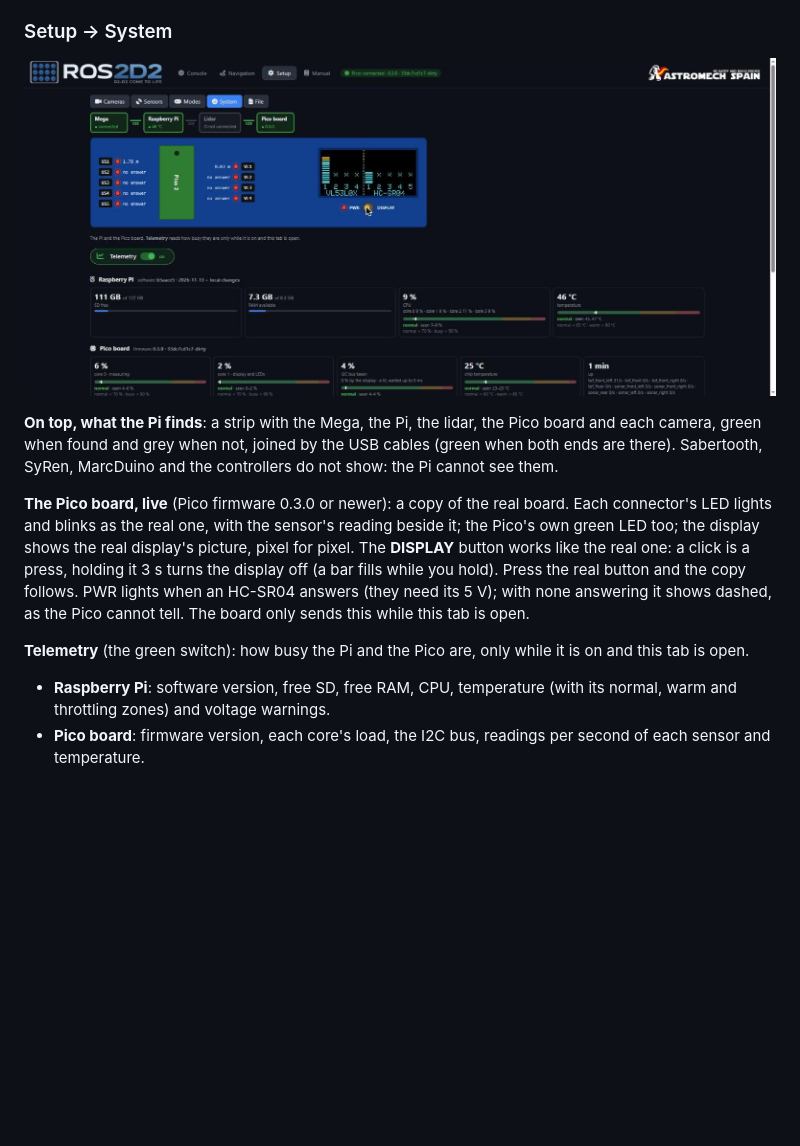
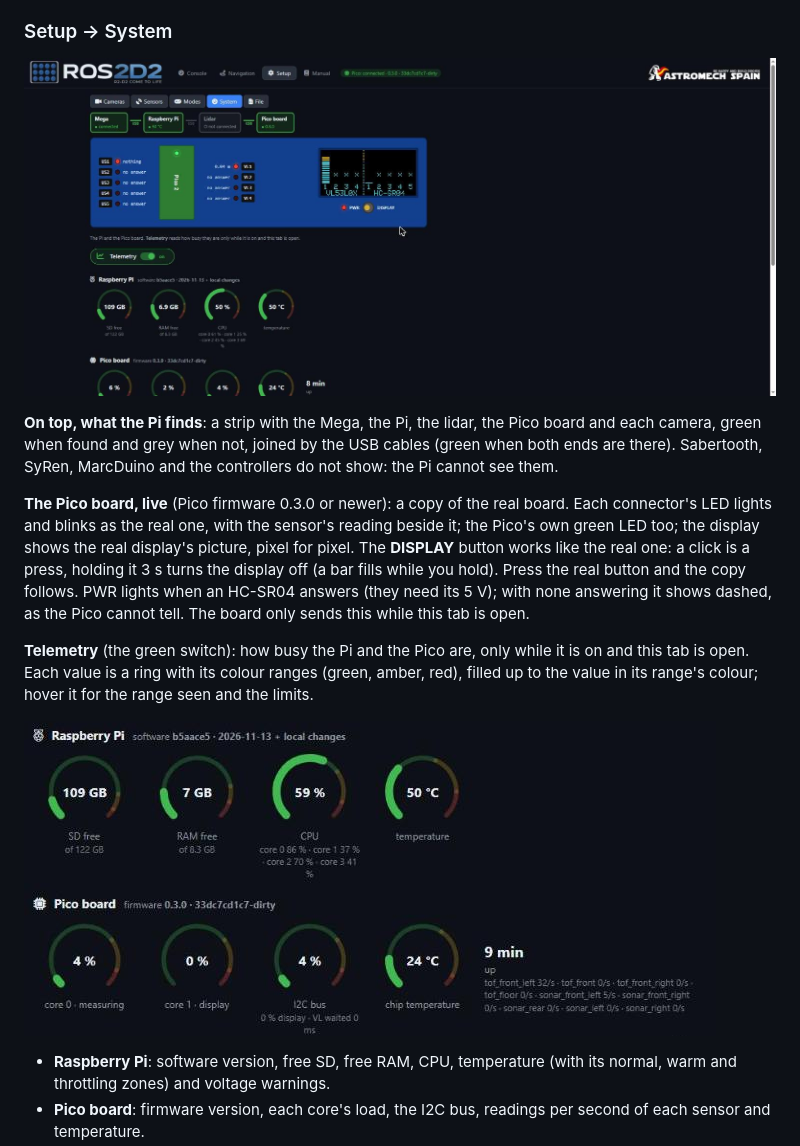
Before and after one commit to BeskarCode/ROS2D2, a Markdown page: MANUAL.md, the part around the change. GitHub-like rendering; pictures changed too: media/manual/setup-system-telemetry.png (added), media/manual/setup-system.png; blank space fills up the shorter version.

```diff
--- a/MANUAL.md
+++ b/MANUAL.md
@@ -158,7 +158,10 @@ hold). Press the real button and the copy follows. PWR lights when an HC-SR04 an
 this tab is open.
 
 **Telemetry** (the green switch): how busy the Pi and the Pico are, only while it is on and this tab
-is open.
+is open. Each value is a ring with its colour ranges (green, amber, red), filled up to the value in
+its range's colour; hover it for the range seen and the limits.
+
+![Setup, System: telemetry](media/manual/setup-system-telemetry.png)
 
 - **Raspberry Pi**: software version, free SD, free RAM, CPU, temperature (with its normal, warm and
   throttling zones) and voltage warnings.
```
Also changed, not shown: MANUAL_es.md (+5 -1 lines).
